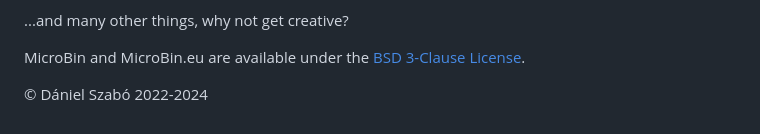
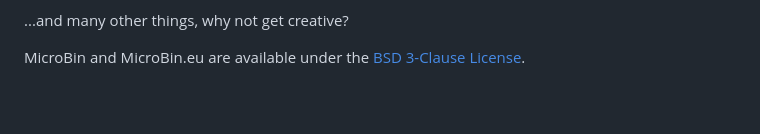
Before and after one commit to szabodanika/microbin, a Markdown page: README.md, the part around the change. Drawn GitHub-style; blank space fills up the shorter version.

```diff
--- a/README.md
+++ b/README.md
@@ -73,5 +73,3 @@ You can use MicroBin:
 ...and many other things, why not get creative?
 
 MicroBin and MicroBin.eu are available under the [BSD 3-Clause License](LICENSE).
-
-© Dániel Szabó 2022-2024
```
